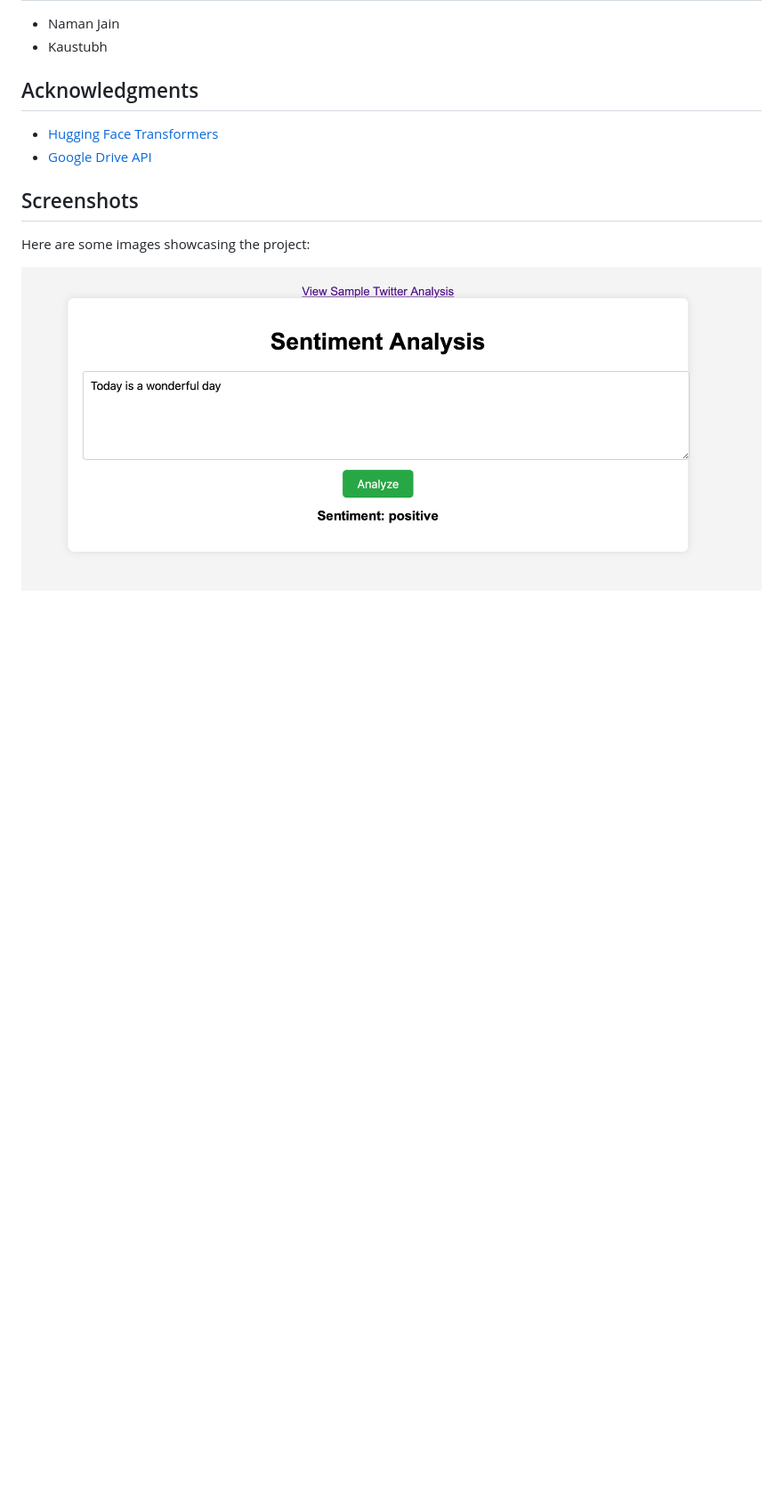
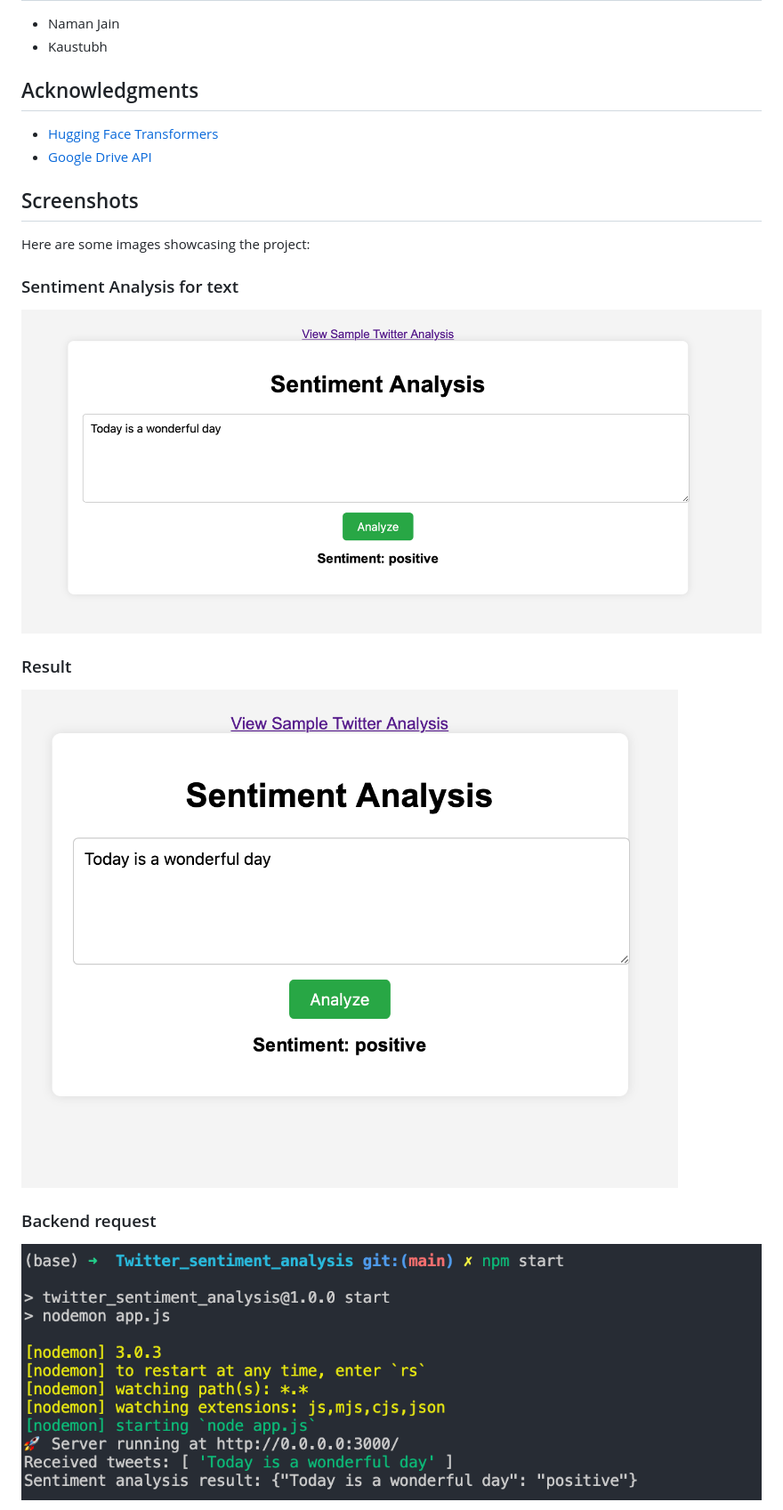
Before and after one commit to namanjain75/Twitter_sentiment_analysis, a Markdown page: README.md, the part around one of its changes. Shown at 89% size. GitHub-like rendering; blank space fills up the shorter version.

```diff
--- a/README.md
+++ b/README.md
@@ -139,7 +139,12 @@ Model/
 
 Here are some images showcasing the project:
 
+### Sentiment Analysis for text
+![Sentiment Analysis for text](Images/1.png)
 
-![Model Training](Images/1.png)
+### Result
+![Result](Images/2.png)
 
+### Backend request
+![Backend request](Images/3.png)
 
```
Also changed, not shown: other parts of README.md (+8 -13 lines).
